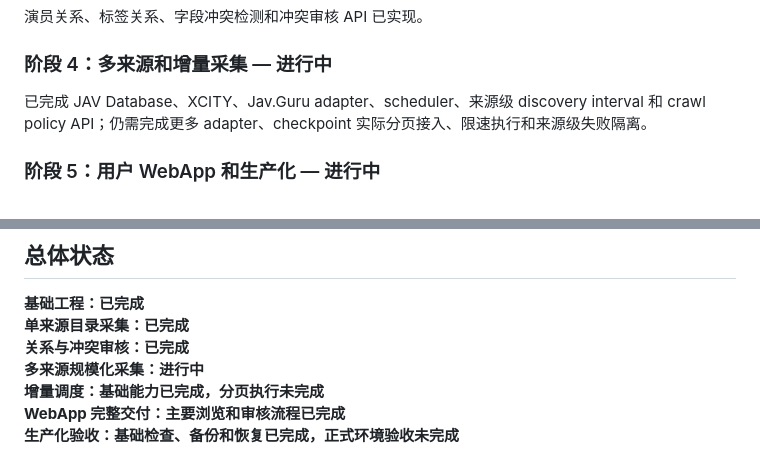
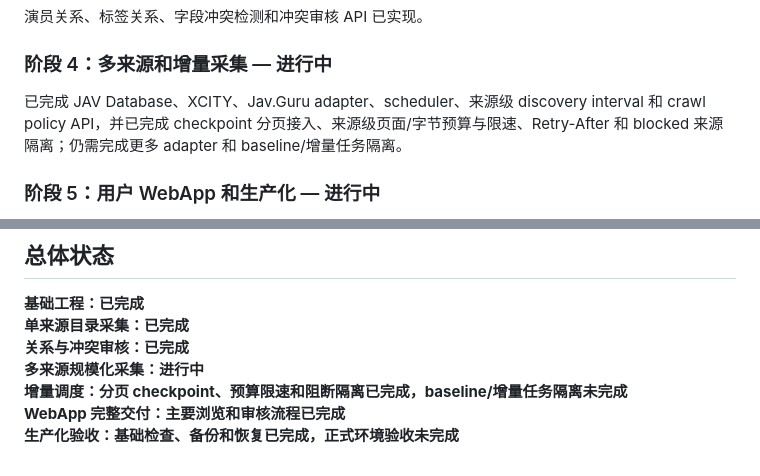
Before and after one commit to pick-com/avxxx, a Markdown page: docs/ROADMAP_STATUS.md, 2 parts joined by grey strips. Drawn GitHub-style.

Commit message:
docs: mark incremental crawl roadmap items complete
Co-Authored-By: Claude Opus 5.5 <noreply@anthropic.com>

```diff
--- a/docs/ROADMAP_STATUS.md
+++ b/docs/ROADMAP_STATUS.md
@@ -109,7 +109,7 @@ JAV Database adapter 已接入 scraper，可完成发现、详情抓取、解析
 
 ### 阶段 4：多来源和增量采集 — 进行中
 
-已完成 JAV Database、XCITY、Jav.Guru adapter、scheduler、来源级 discovery interval 和 crawl policy API；仍需完成更多 adapter、checkpoint 实际分页接入、限速执行和来源级失败隔离。
+已完成 JAV Database、XCITY、Jav.Guru adapter、scheduler、来源级 discovery interval 和 crawl policy API，并已完成 checkpoint 分页接入、来源级页面/字节预算与限速、Retry-After 和 blocked 来源隔离；仍需完成更多 adapter 和 baseline/增量任务隔离。
 
 ### 阶段 5：用户 WebApp 和生产化 — 进行中
 
@@ -131,6 +131,6 @@ JAV Database adapter 已接入 scraper，可完成发现、详情抓取、解析
 **单来源目录采集：已完成**
 **关系与冲突审核：已完成**
 **多来源规模化采集：进行中**
-**增量调度：基础能力已完成，分页执行未完成**
+**增量调度：分页 checkpoint、预算限速和阻断隔离已完成，baseline/增量任务隔离未完成**
 **WebApp 完整交付：主要浏览和审核流程已完成**
 **生产化验收：基础检查、备份和恢复已完成，正式环境验收未完成**
```
Also changed, not shown: other parts of docs/ROADMAP_STATUS.md (+7 -7 lines).
